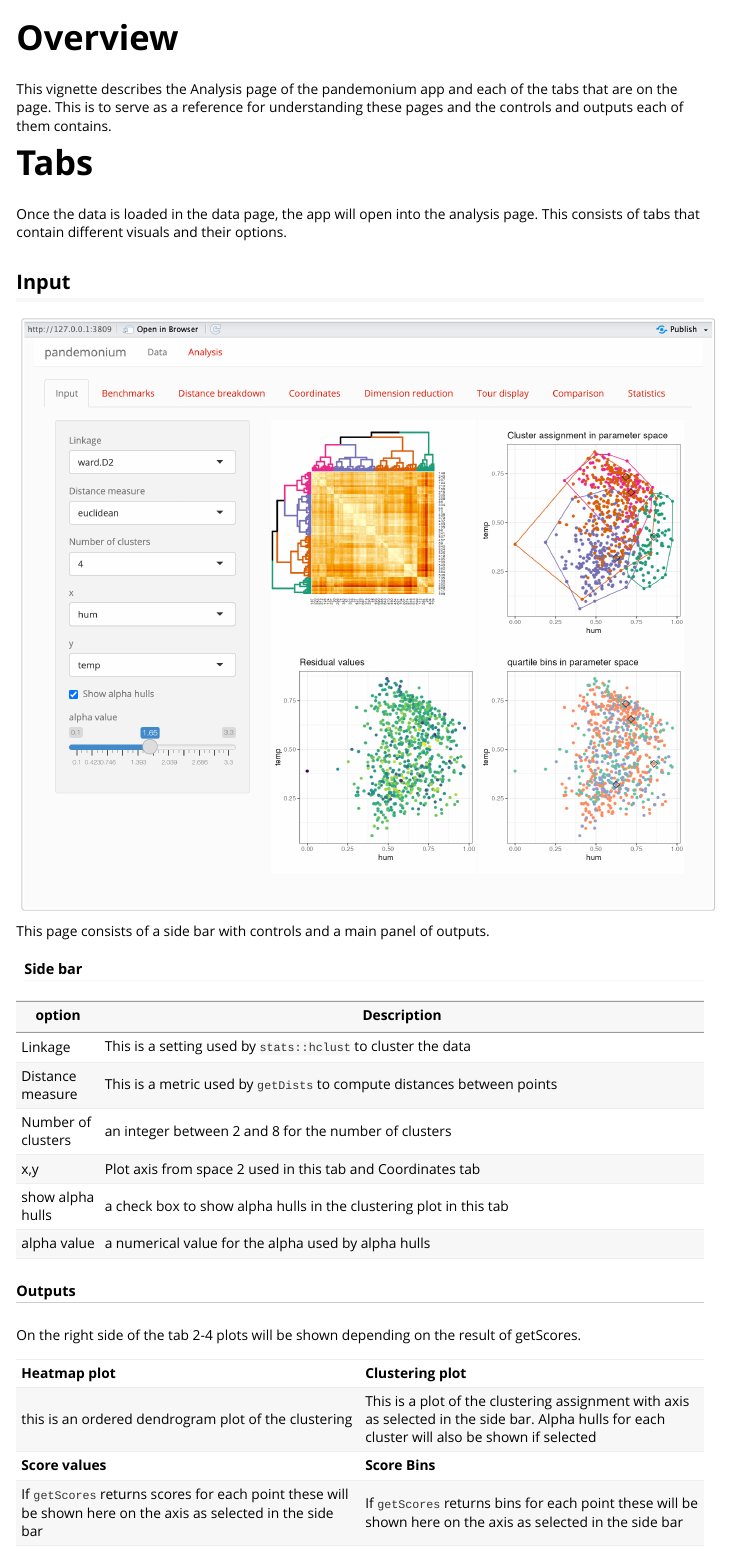
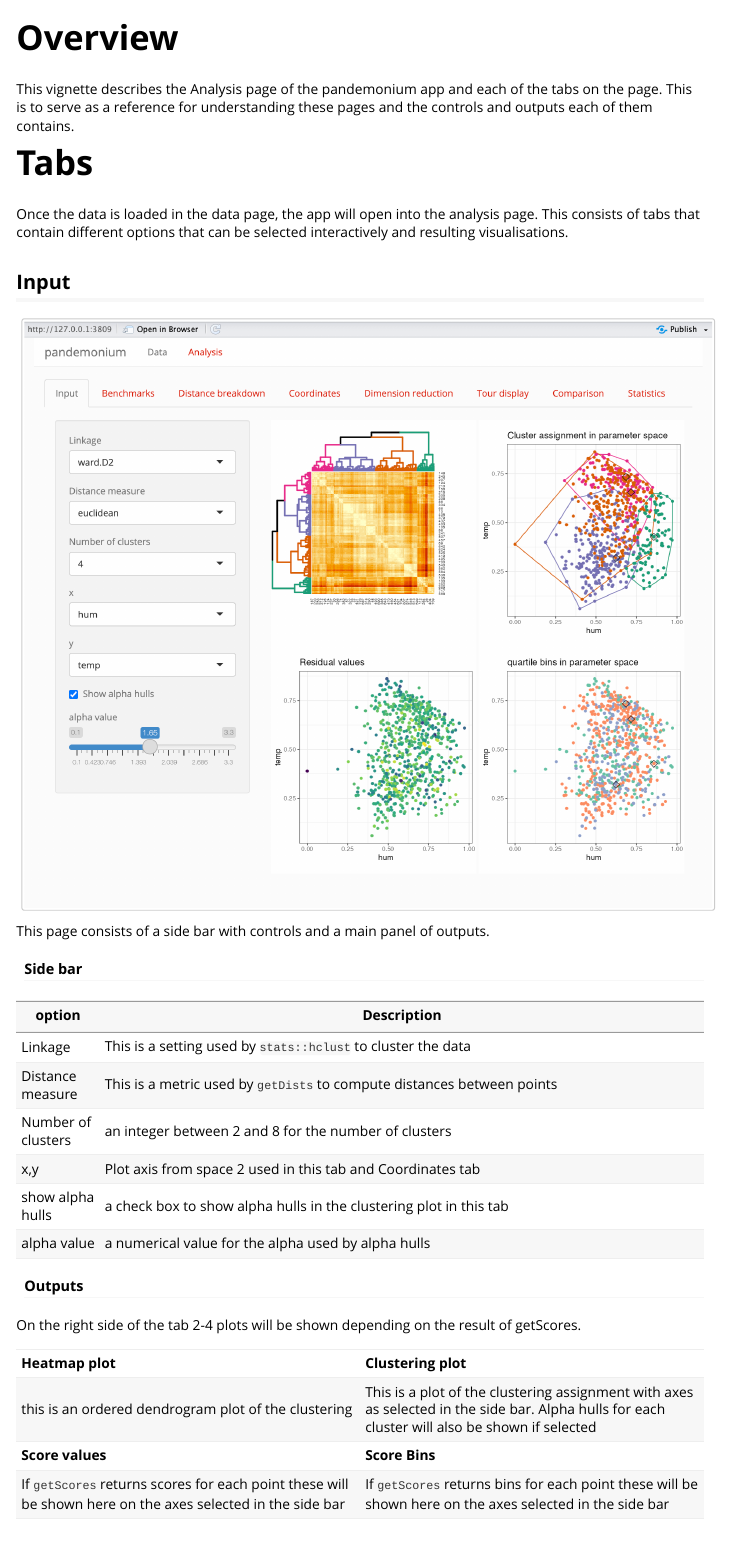
Before and after one commit to GabrielMccoy/pandemonium, an R Markdown document (vignettes/analysis-pages.Rmd): the page in a window 1100 px wide, from 60 px down. Rendered offline with R 4.5, knitr and Pandoc, with nearby package versions.

Commit message:
Start going over vignettes

````diff
--- a/vignettes/analysis-pages.Rmd
+++ b/vignettes/analysis-pages.Rmd
@@ -16,12 +16,12 @@ knitr::opts_chunk$set(
 ```
 
 # Overview
-This vignette describes the Analysis page of the pandemonium app and each of the tabs that are on the page. This is to serve as a reference for understanding these pages and the controls and outputs each of them contains.
+This vignette describes the Analysis page of the pandemonium app and each of the tabs on the page. This is to serve as a reference for understanding these pages and the controls and outputs each of them contains.
 
 
 # Tabs
 
-Once the data is loaded in the data page, the app will open into the analysis page. This consists of tabs that contain different visuals and their options.
+Once the data is loaded in the data page, the app will open into the analysis page. This consists of tabs that contain different options that can be selected interactively and resulting visualisations.
 
 ## Input
 
@@ -41,16 +41,16 @@ This page consists of a side bar with controls and a main panel of outputs.
 | show alpha hulls | a check box to show alpha hulls in the clustering plot in this tab|
 | alpha value | a numerical value for the alpha used by alpha hulls|
 
-##### Outputs
+#### Outputs
 
 On the right side of the tab 2-4 plots will be shown depending on the result of getScores.
 
 | | |
 |------------------------------------|------------------------------------|
 | **Heatmap plot** | **Clustering plot** |
-|this is an ordered dendrogram plot of the clustering| This is a plot of the clustering assignment with axis as selected in the side bar. Alpha hulls for each cluster will also be shown if selected|
+|this is an ordered dendrogram plot of the clustering| This is a plot of the clustering assignment with axes as selected in the side bar. Alpha hulls for each cluster will also be shown if selected|
 | **Score values** | **Score Bins** |
-| If `getScores` returns scores for each point these will be shown here on the axis as selected in the side bar | If `getScores` returns bins for each point these will be shown here on the axis as selected in the side bar
+| If `getScores` returns scores for each point these will be shown here on the axes selected in the side bar | If `getScores` returns bins for each point these will be shown here on the axes selected in the side bar
 
 
 ## Benchmarks
````
Also changed, not shown: vignettes/datainput.Rmd (+1 -1 lines), vignettes/analysis-pages.Rmd (6 more changed lines).
